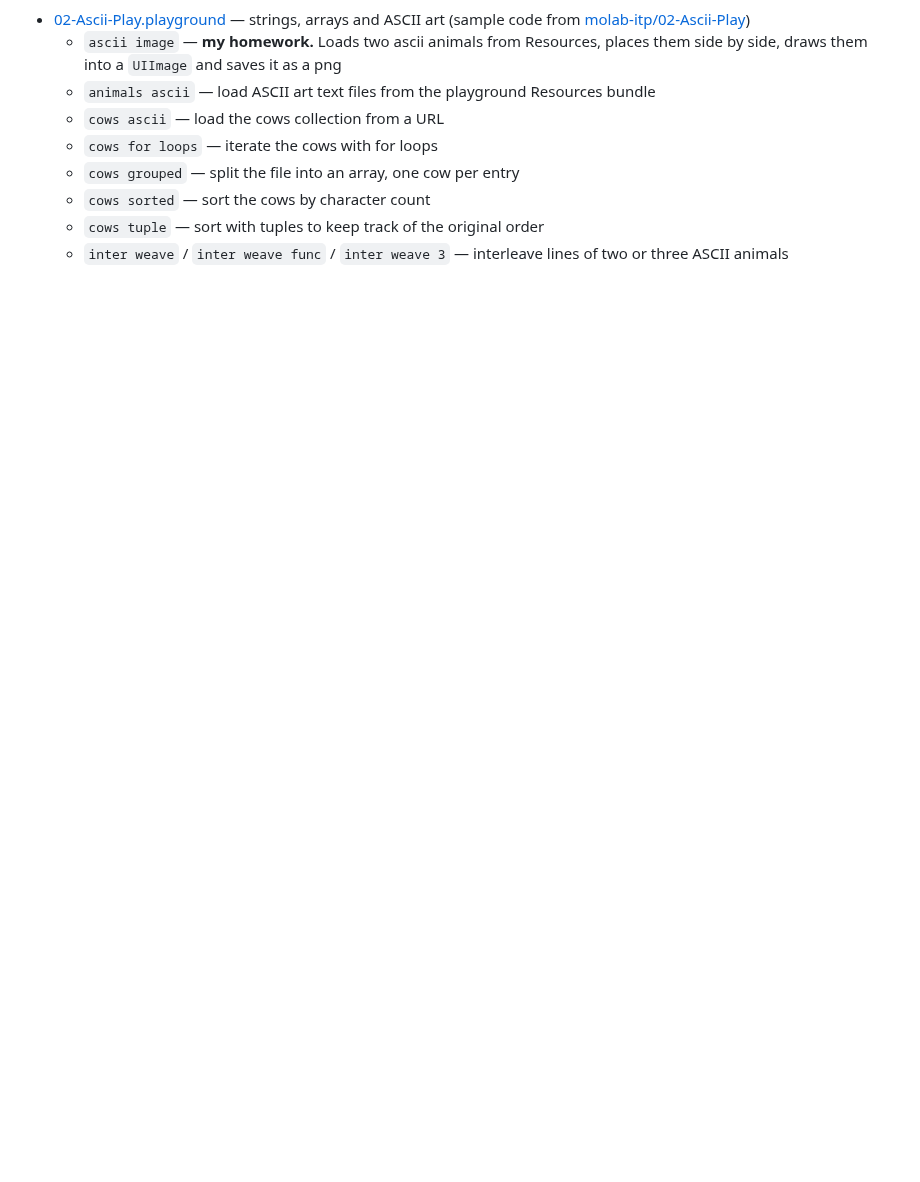
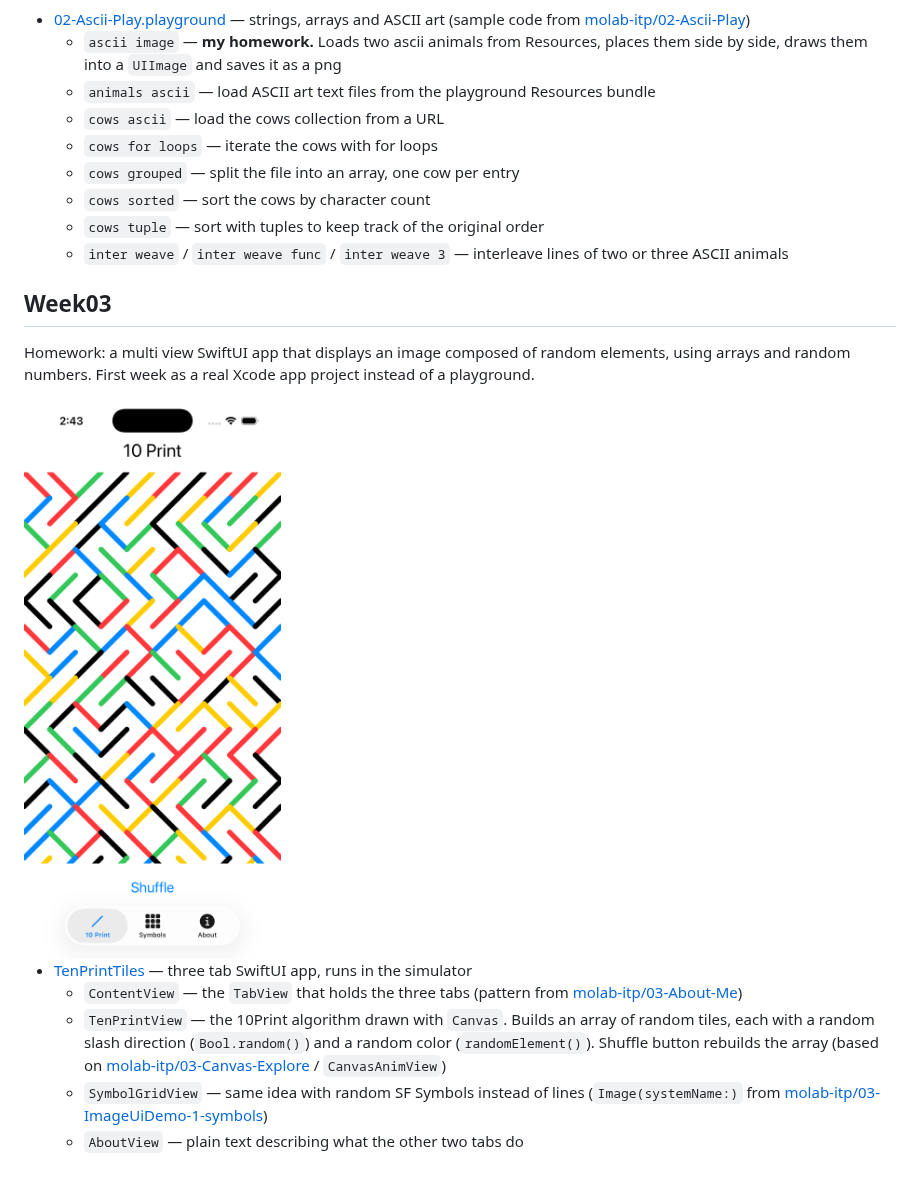
Before and after one commit to jackienamdesign/molab-2026-itp-jackie, a Markdown page: README.md, the part around the change. GitHub-like rendering; pictures changed too: Week03/tenprint-screenshot.png (added); blank space fills up the shorter version.

```diff
--- a/README.md
+++ b/README.md
@@ -23,3 +23,16 @@ Homework, Option 1: a playground that creates an image using ascii text.
   - `cows sorted` — sort the cows by character count
   - `cows tuple` — sort with tuples to keep track of the original order
   - `inter weave` / `inter weave func` / `inter weave 3` — interleave lines of two or three ASCII animals
+
+## Week03
+
+Homework: a multi view SwiftUI app that displays an image composed of random elements,
+using arrays and random numbers. First week as a real Xcode app project instead of a playground.
+
+<img src="Week03/tenprint-screenshot.png" width="300">
+
+- [TenPrintTiles](Week03/TenPrintTiles) — three tab SwiftUI app, runs in the simulator
+  - `ContentView` — the `TabView` that holds the three tabs (pattern from [molab-itp/03-About-Me](https://github.com/molab-itp/03-About-Me))
+  - `TenPrintView` — the 10Print algorithm drawn with `Canvas`. Builds an array of random tiles, each with a random slash direction (`Bool.random()`) and a random color (`randomElement()`). Shuffle button rebuilds the array (based on [molab-itp/03-Canvas-Explore](https://github.com/molab-itp/03-Canvas-Explore) / `CanvasAnimView`)
+  - `SymbolGridView` — same idea with random SF Symbols instead of lines (`Image(systemName:)` from [molab-itp/03-ImageUiDemo-1-symbols](https://github.com/molab-itp/03-ImageUiDemo-1-symbols))
+  - `AboutView` — plain text describing what the other two tabs do
```
Also changed, not shown: 11 other files.
